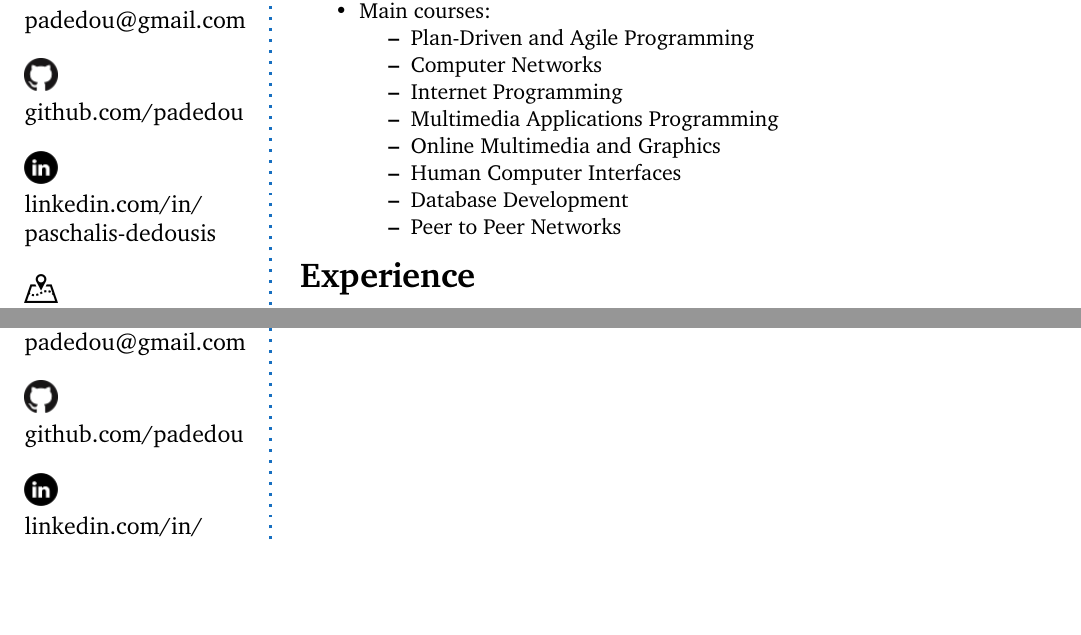
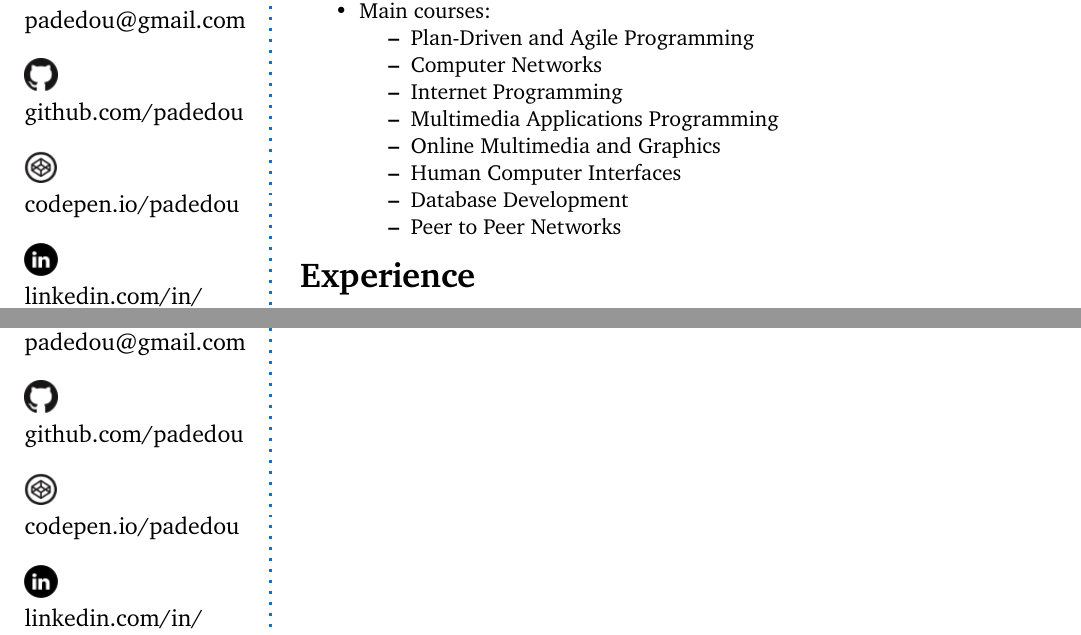
Before and after one commit to padedou/CV, a LaTeX CV (cv_15.tex): two parts of pages 1 and 2 of 2, joined at a grey line, cut so that both start at the same text, the shorter picture padded with empty space. Compiled offline with pdfLaTeX.

Commit message:
- Adds codepen profile link. - Adds codepen logo.

```diff
--- a/cv_15.tex
+++ b/cv_15.tex
@@ -40,8 +40,10 @@ Paschalis Dedousis \\ % Your name
 \href{mailto://padedou@gmail.com}{padedou@gmail.com} \\\\ % Your email address
 % image link: https://github.com/logos
 \includegraphics[width=0.15\columnwidth]{GitHub-Mark-32px.png}\\
-%image link: https://commons.wikimedia.org/wiki/File:CIS-A2K_Linkedin_Icon_(Black).svg
 \href{https://github.com/padedou}{github.com/padedou}\\\\
+%image link: https://blog.codepen.io/documentation/brand-assets/logos/
+\includegraphics[width=0.15\columnwidth]{Button-Black-Large.png}\\
+\href{https://codepen.io/padedou/}{codepen.io/padedou}\\\\
 %image link: https://commons.wikimedia.org/wiki/File:CIS-A2K_Linkedin_Icon_(Black).svg
 \includegraphics[width=0.15\columnwidth]{Linkedin.png}\\
 \href{https://www.linkedin.com/in/paschalis-dedousis/}{linkedin.com/in/}\\
```
Also changed, not shown: Button-Black-Large.png (added).
